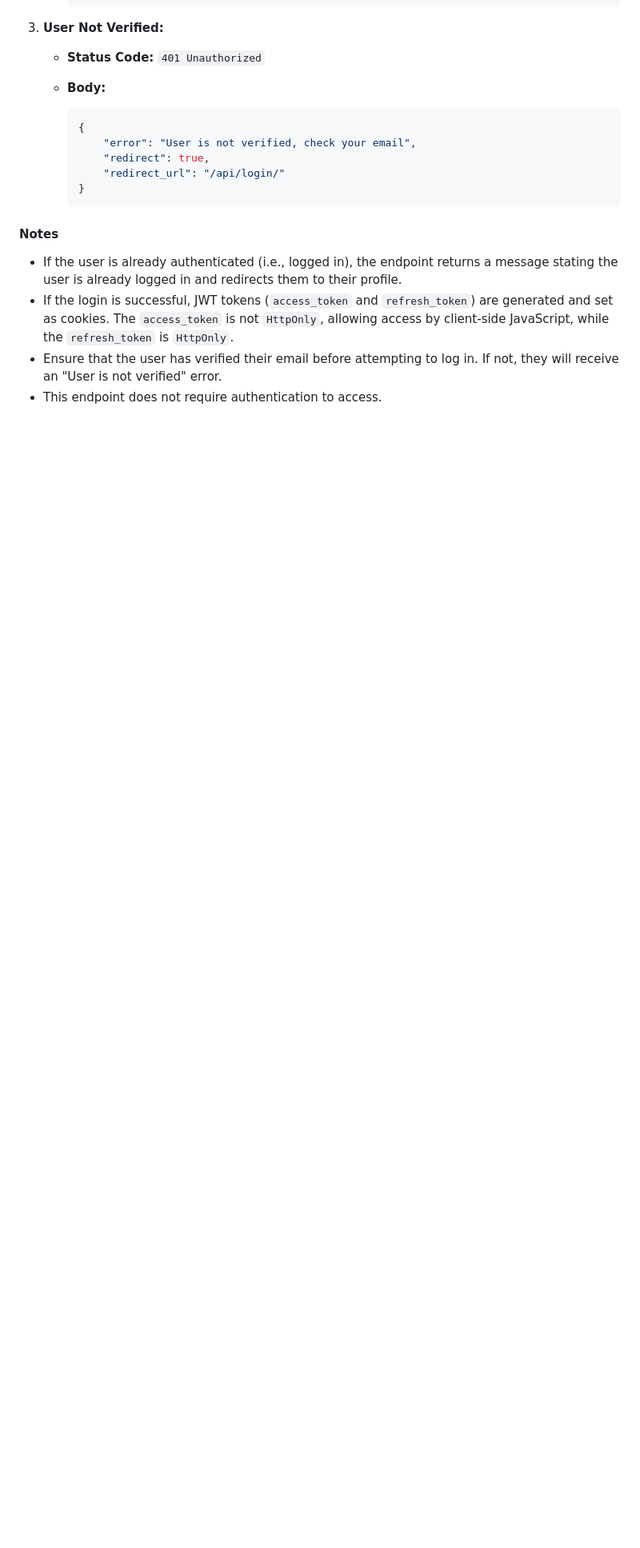
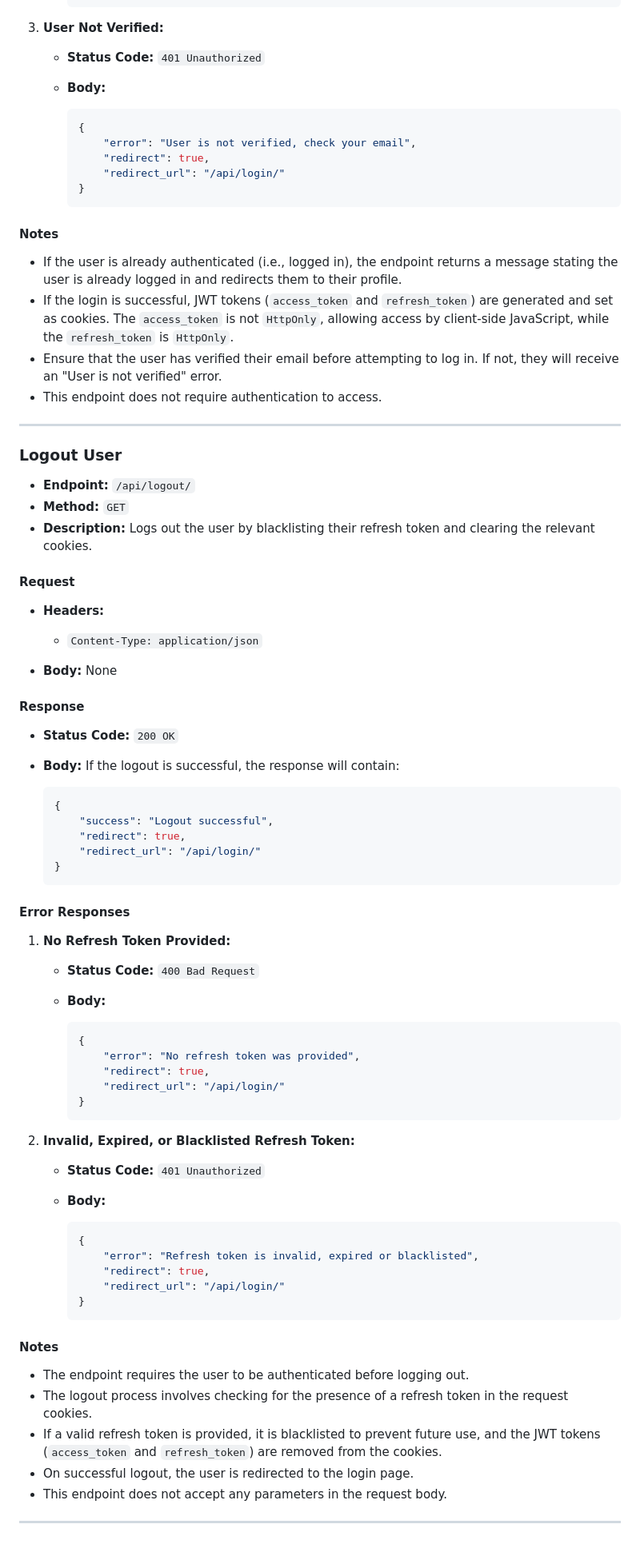
Before and after one commit to amaitou/PongAPI, a Markdown page: README.md, the part around the change. Shown at 80% size. GitHub-like rendering; blank space fills up the shorter version.

Commit message:
working on API documentation

````diff
--- a/README.md
+++ b/README.md
@@ -267,3 +267,70 @@ The signature is created by taking the encoded header, the encoded payload, a se
 - If the login is successful, JWT tokens (`access_token` and `refresh_token`) are generated and set as cookies. The `access_token` is not `HttpOnly`, allowing access by client-side JavaScript, while the `refresh_token` is `HttpOnly`.
 - Ensure that the user has verified their email before attempting to log in. If not, they will receive an "User is not verified" error.
 - This endpoint does not require authentication to access.
+
+
+---
+
+### Logout User
+
+- **Endpoint:** `/api/logout/`
+- **Method:** `GET`
+- **Description:** Logs out the user by blacklisting their refresh token and clearing the relevant cookies.
+
+#### Request
+
+- **Headers:**
+  - `Content-Type: application/json`
+
+- **Body:** None
+
+#### Response
+
+- **Status Code:** `200 OK`
+- **Body:** If the logout is successful, the response will contain:
+
+    ```json
+    {
+        "success": "Logout successful",
+        "redirect": true,
+        "redirect_url": "/api/login/"
+    }
+    ```
+
+#### Error Responses
+
+1. **No Refresh Token Provided:**
+
+   - **Status Code:** `400 Bad Request`
+   - **Body:**
+
+     ```json
+     {
+         "error": "No refresh token was provided",
+         "redirect": true,
+         "redirect_url": "/api/login/"
+     }
+     ```
+
+2. **Invalid, Expired, or Blacklisted Refresh Token:**
+
+   - **Status Code:** `401 Unauthorized`
+   - **Body:**
+
+     ```json
+     {
+         "error": "Refresh token is invalid, expired or blacklisted",
+         "redirect": true,
+         "redirect_url": "/api/login/"
+     }
+     ```
+
+#### Notes
+
+- The endpoint requires the user to be authenticated before logging out.
+- The logout process involves checking for the presence of a refresh token in the request cookies.
+- If a valid refresh token is provided, it is blacklisted to prevent future use, and the JWT tokens (`access_token` and `refresh_token`) are removed from the cookies.
+- On successful logout, the user is redirected to the login page.
+- This endpoint does not accept any parameters in the request body.
+
+---
````
